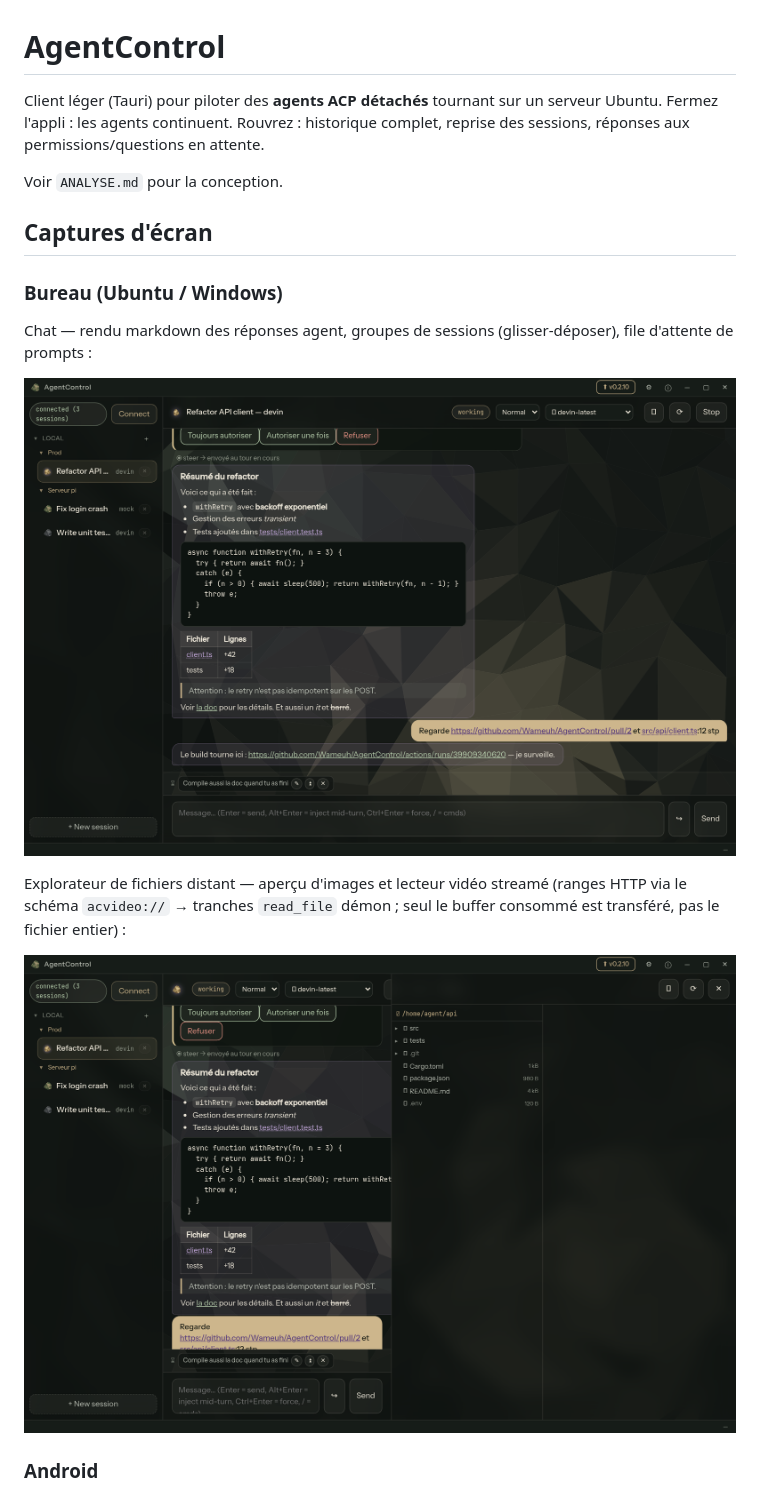
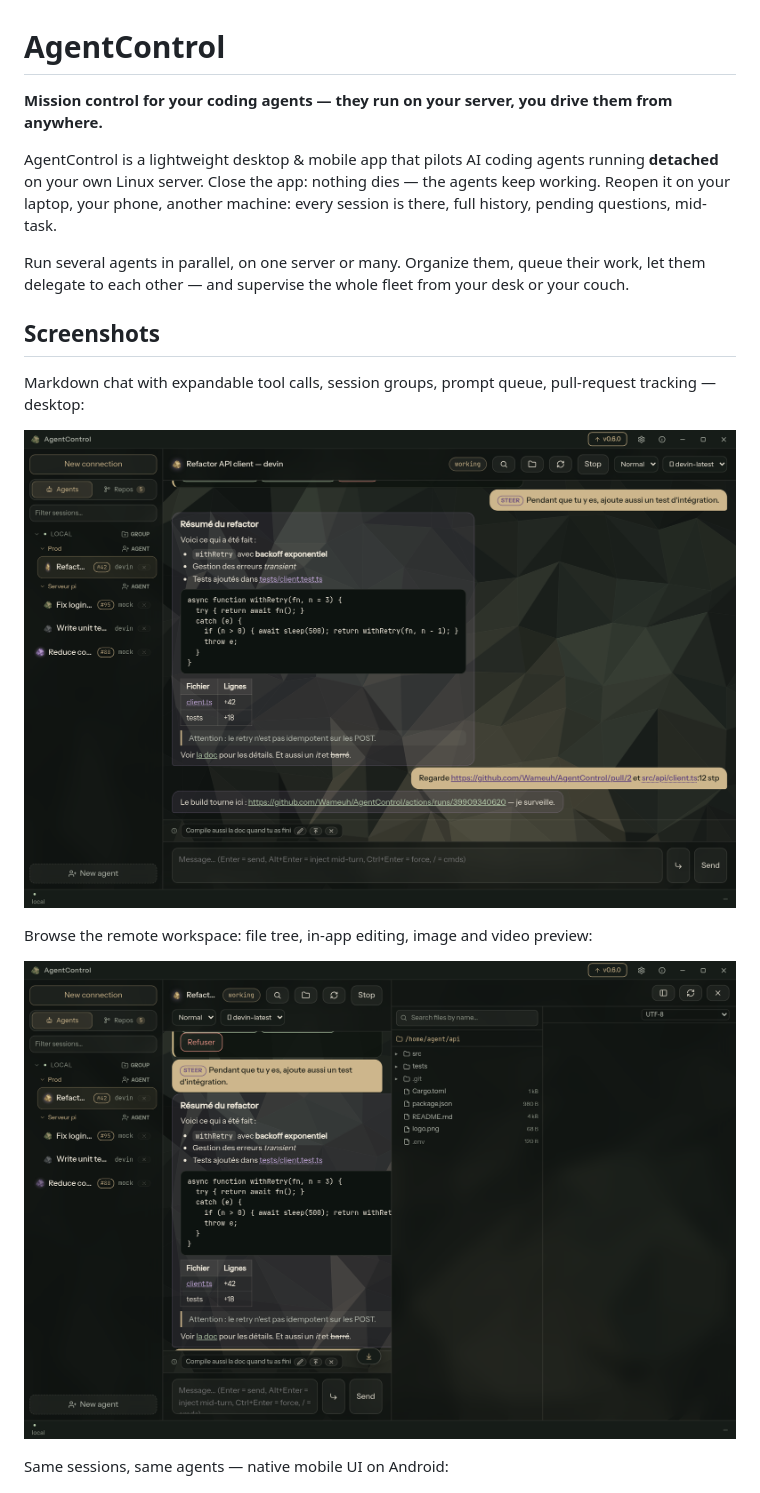
Before and after one commit to Wameuh/AgentControl, a Markdown page: README.md, the part around the change printed below. GitHub-like rendering; pictures changed too: docs/screenshots/desktop-chat.png, docs/screenshots/desktop-files.png.

```diff
--- a/README.md
+++ b/README.md
@@ -1,15 +1,20 @@
 # AgentControl
 
-Client léger (Tauri) pour piloter des **agents ACP détachés** tournant sur un
-serveur Ubuntu. Fermez l'appli : les agents continuent. Rouvrez : historique
-complet, reprise des sessions, réponses aux permissions/questions en attente.
+**Mission control for your coding agents — they run on your server, you
+drive them from anywhere.**
 
-Voir `ANALYSE.md` pour la conception.
+AgentControl is a lightweight desktop & mobile app that pilots AI coding
+agents running **detached** on your own Linux server. Close the app:
+nothing dies — the agents keep working. Reopen it on your laptop, your
+phone, another machine: every session is there, full history, pending
+questions, mid-task.
 
-## Captures d'écran
+Run several agents in parallel, on one server or many. Organize them,
+queue their work, let them delegate to each other — and supervise the
+whole fleet from your desk or your couch.
 
-### Bureau (Ubuntu / Windows)
+## Screenshots
 
-Chat — rendu markdown des réponses agent, groupes de sessions (glisser-déposer),
-file d'attente de prompts :
+Markdown chat with expandable tool calls, session groups, prompt queue,
+pull-request tracking — desktop:
 
@@ -17,5 +22,4 @@ file d'attente de prompts :
 
-Explorateur de fichiers distant — aperçu d'images et lecteur vidéo
-streamé (ranges HTTP via le schéma `acvideo://` → tranches `read_file`
-démon ; seul le buffer consommé est transféré, pas le fichier entier) :
+Browse the remote workspace: file tree, in-app editing, image and video
+preview:
 
@@ -23,3 +27,3 @@ démon ; seul le buffer consommé est transféré, pas le fichier entier) :
 
-### Android
+Same sessions, same agents — native mobile UI on Android:
 
```
Also changed, not shown: other parts of README.md (+91 -181 lines), docs/screenshots/android-chat.png, docs/screenshots/android-drawer.png, docs/screenshots/android-files.png.
